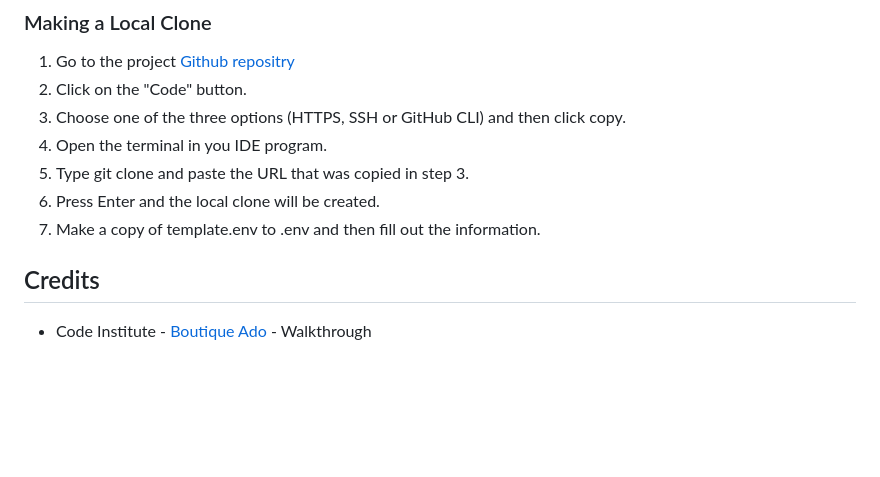
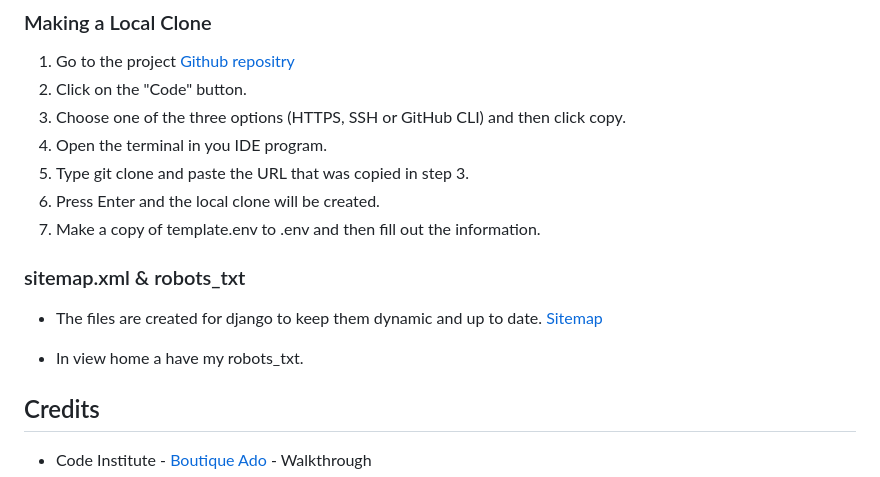
Before and after one commit to Meyaal/tea-house, a Markdown page: README.md, the part around the change. GitHub-like rendering; blank space fills up the shorter version.

```diff
--- a/README.md
+++ b/README.md
@@ -493,6 +493,14 @@ To use this code and make changes without affecting the original code, it is pos
 6. Press Enter and the local clone will be created.
 7. Make a copy of template.env to .env and then fill out the information.
 
+### sitemap.xml & robots_txt
+
+* The files are created for django to keep them dynamic and up to date.
+[Sitemap](https://teahouse-231d15547b7f.herokuapp.com/sitemap.xml)
+
+* In view home a have my  robots_txt.
+
+
 
 
 ## Credits
```
